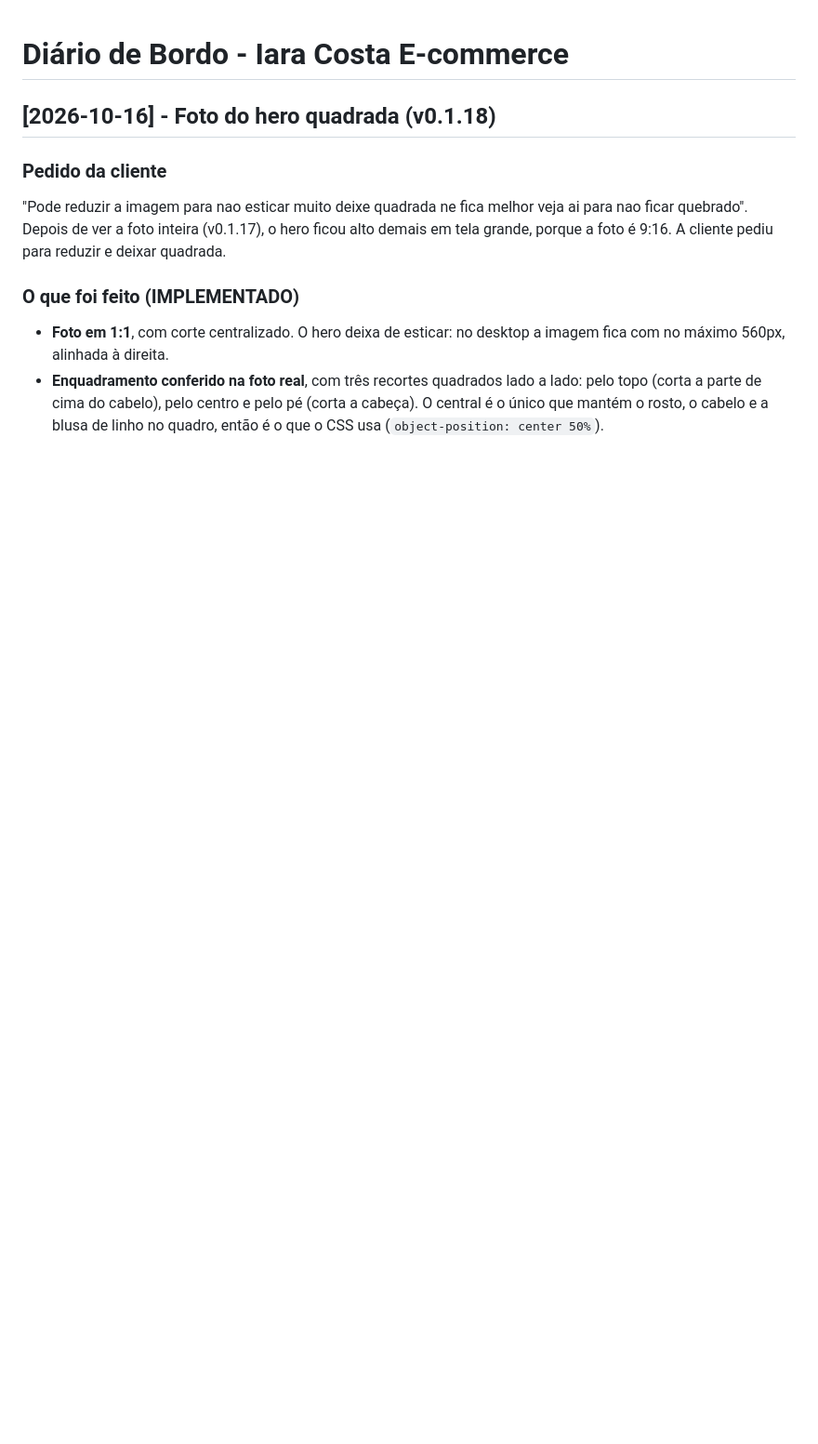
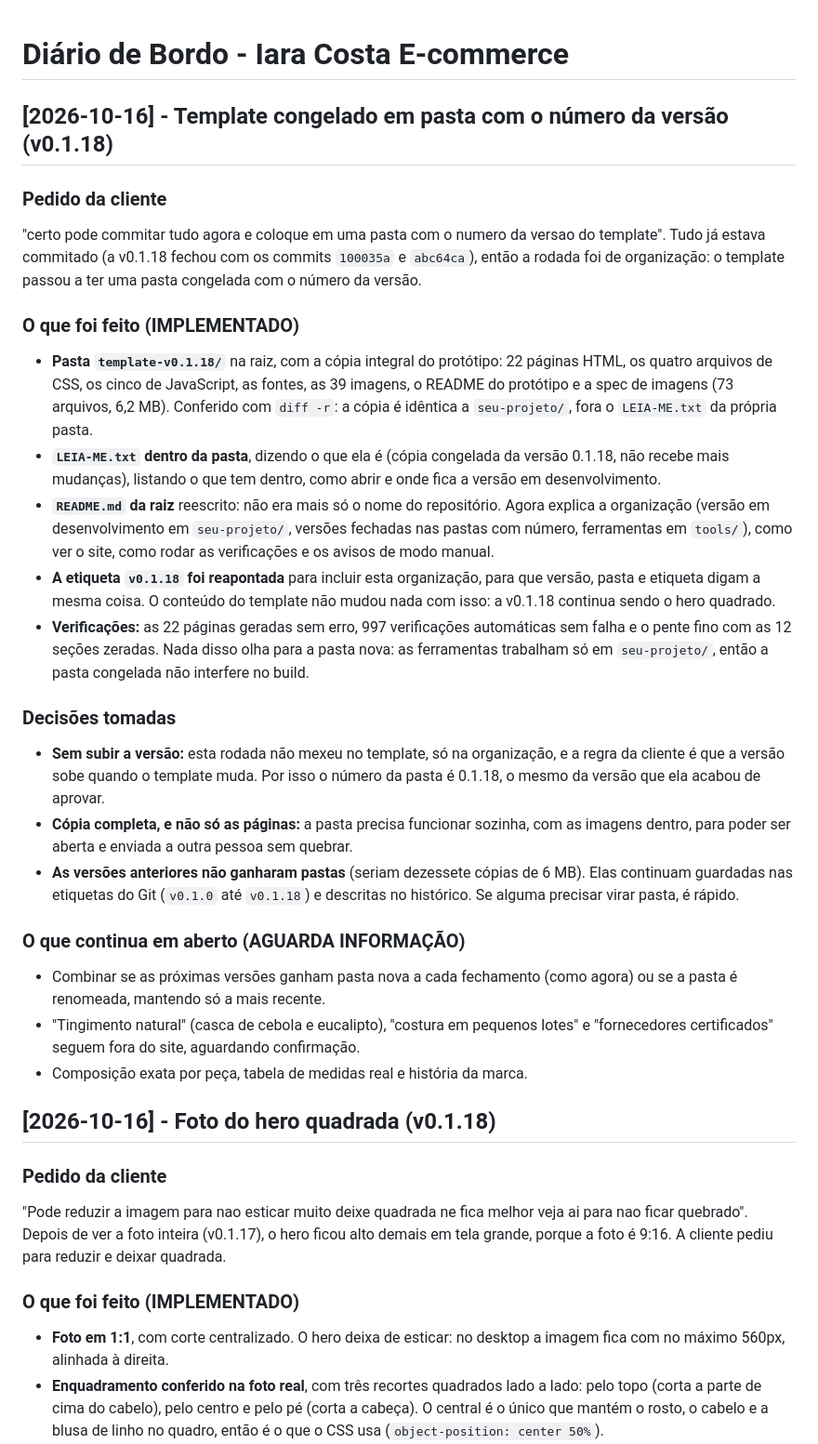
Before and after one commit to mdiascosta/iaracostaoficial, a Markdown page: DIARIO-DE-BORDO.md, the part around the change. Shown at 93% size. GitHub-like rendering; blank space fills up the shorter version.

Commit message:
Documenta a pasta congelada no historico e no diario
Co-authored-by: arena-agent <297053741+arena-agent@users.noreply.github.com>

```diff
--- a/DIARIO-DE-BORDO.md
+++ b/DIARIO-DE-BORDO.md
@@ -1,4 +1,50 @@
 # Diário de Bordo - Iara Costa E-commerce
+
+## [2026-10-16] - Template congelado em pasta com o número da versão (v0.1.18)
+
+### Pedido da cliente
+"certo pode commitar tudo agora e coloque em uma pasta com o numero da versao do
+template". Tudo já estava commitado (a v0.1.18 fechou com os commits `100035a` e
+`abc64ca`), então a rodada foi de organização: o template passou a ter uma pasta
+congelada com o número da versão.
+
+### O que foi feito (IMPLEMENTADO)
+- **Pasta `template-v0.1.18/`** na raiz, com a cópia integral do protótipo: 22
+  páginas HTML, os quatro arquivos de CSS, os cinco de JavaScript, as fontes, as
+  39 imagens, o README do protótipo e a spec de imagens (73 arquivos, 6,2 MB).
+  Conferido com `diff -r`: a cópia é idêntica a `seu-projeto/`, fora o
+  `LEIA-ME.txt` da própria pasta.
+- **`LEIA-ME.txt` dentro da pasta**, dizendo o que ela é (cópia congelada da
+  versão 0.1.18, não recebe mais mudanças), listando o que tem dentro, como abrir
+  e onde fica a versão em desenvolvimento.
+- **`README.md` da raiz** reescrito: não era mais só o nome do repositório. Agora
+  explica a organização (versão em desenvolvimento em `seu-projeto/`, versões
+  fechadas nas pastas com número, ferramentas em `tools/`), como ver o site, como
+  rodar as verificações e os avisos de modo manual.
+- **A etiqueta `v0.1.18` foi reapontada** para incluir esta organização, para que
+  versão, pasta e etiqueta digam a mesma coisa. O conteúdo do template não mudou
+  nada com isso: a v0.1.18 continua sendo o hero quadrado.
+- **Verificações:** as 22 páginas geradas sem erro, 997 verificações automáticas
+  sem falha e o pente fino com as 12 seções zeradas. Nada disso olha para a pasta
+  nova: as ferramentas trabalham só em `seu-projeto/`, então a pasta congelada
+  não interfere no build.
+
+### Decisões tomadas
+- **Sem subir a versão:** esta rodada não mexeu no template, só na organização, e
+  a regra da cliente é que a versão sobe quando o template muda. Por isso o
+  número da pasta é 0.1.18, o mesmo da versão que ela acabou de aprovar.
+- **Cópia completa, e não só as páginas:** a pasta precisa funcionar sozinha, com
+  as imagens dentro, para poder ser aberta e enviada a outra pessoa sem quebrar.
+- **As versões anteriores não ganharam pastas** (seriam dezessete cópias de 6 MB).
+  Elas continuam guardadas nas etiquetas do Git (`v0.1.0` até `v0.1.18`) e
+  descritas no histórico. Se alguma precisar virar pasta, é rápido.
+
+### O que continua em aberto (AGUARDA INFORMAÇÃO)
+- Combinar se as próximas versões ganham pasta nova a cada fechamento (como
+  agora) ou se a pasta é renomeada, mantendo só a mais recente.
+- "Tingimento natural" (casca de cebola e eucalipto), "costura em pequenos lotes"
+  e "fornecedores certificados" seguem fora do site, aguardando confirmação.
+- Composição exata por peça, tabela de medidas real e história da marca.
 
 ## [2026-10-16] - Foto do hero quadrada (v0.1.18)
 
```
Also changed, not shown: HISTORICO-DE-VERSOES.md (+6 -0 lines).
